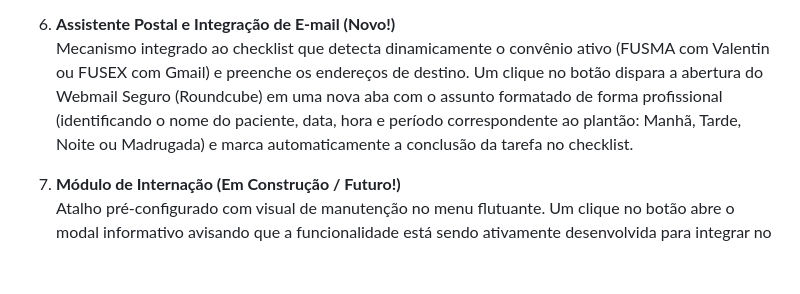
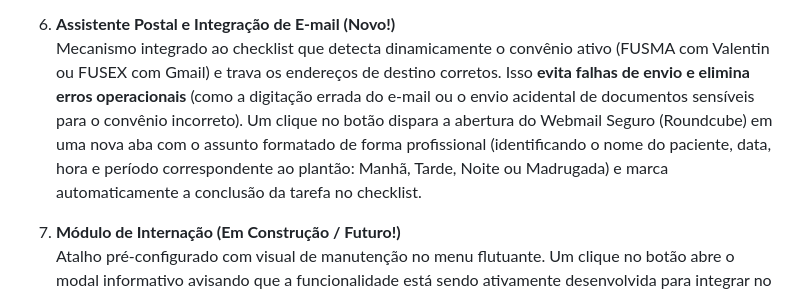
Before and after one commit to felipemarquesx/Termos-24H, a Markdown page: README.md, the part around the change. Drawn GitHub-style; blank space fills up the shorter version.

Commit message:
docs(readme): documenta o assistente postal, seguranca e prevencao de falhas

```diff
--- a/README.md
+++ b/README.md
@@ -30,7 +30,7 @@ O sistema está hospedado no **GitHub Pages** e pode ser acessado diretamente de
    Painel inteligente que permite o preenchimento de guias SADT de 16 operadoras de saúde diferentes. Ao preencher a carteirinha, validade e nome do beneficiário, o sistema desbloqueia os planos. O clique em uma operadora aciona a **impressão silenciosa direta e automática** via iframe oculto, abrindo o prompt do Ctrl+P por cima do site atual sem abrir abas adicionais.
 
 6. **Assistente Postal e Integração de E-mail (Novo!)**
-   Mecanismo integrado ao checklist que detecta dinamicamente o convênio ativo (FUSMA com Valentin ou FUSEX com Gmail) e preenche os endereços de destino. Um clique no botão dispara a abertura do Webmail Seguro (Roundcube) em uma nova aba com o assunto formatado de forma profissional (identificando o nome do paciente, data, hora e período correspondente ao plantão: Manhã, Tarde, Noite ou Madrugada) e marca automaticamente a conclusão da tarefa no checklist.
+   Mecanismo integrado ao checklist que detecta dinamicamente o convênio ativo (FUSMA com Valentin ou FUSEX com Gmail) e trava os endereços de destino corretos. Isso **evita falhas de envio e elimina erros operacionais** (como a digitação errada do e-mail ou o envio acidental de documentos sensíveis para o convênio incorreto). Um clique no botão dispara a abertura do Webmail Seguro (Roundcube) em uma nova aba com o assunto formatado de forma profissional (identificando o nome do paciente, data, hora e período correspondente ao plantão: Manhã, Tarde, Noite ou Madrugada) e marca automaticamente a conclusão da tarefa no checklist.
 
 7. **Módulo de Internação (Em Construção / Futuro!)**
    Atalho pré-configurado com visual de manutenção no menu flutuante. Um clique no botão abre o modal informativo avisando que a funcionalidade está sendo ativamente desenvolvida para integrar no futuro o fluxo de guias de internação.
```
